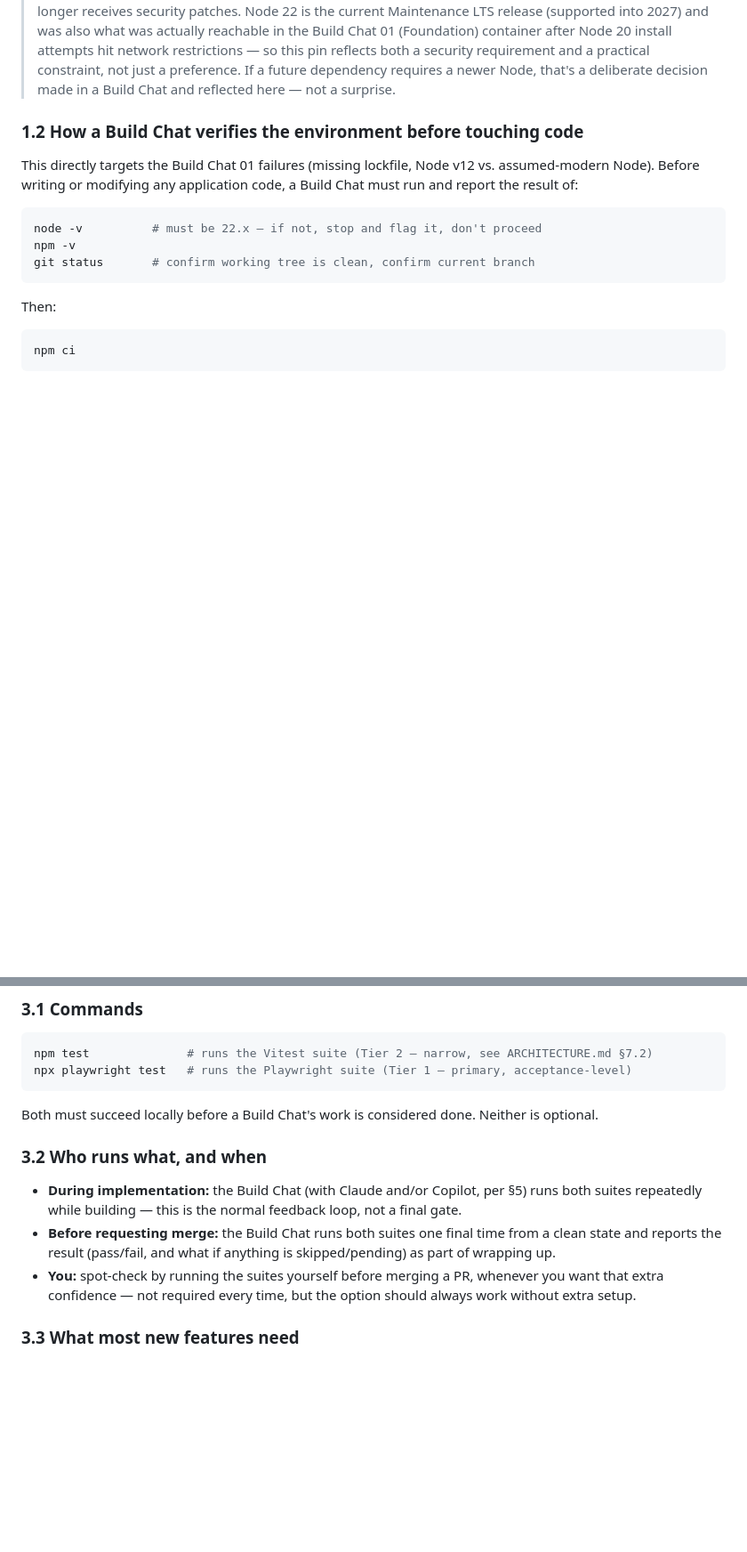
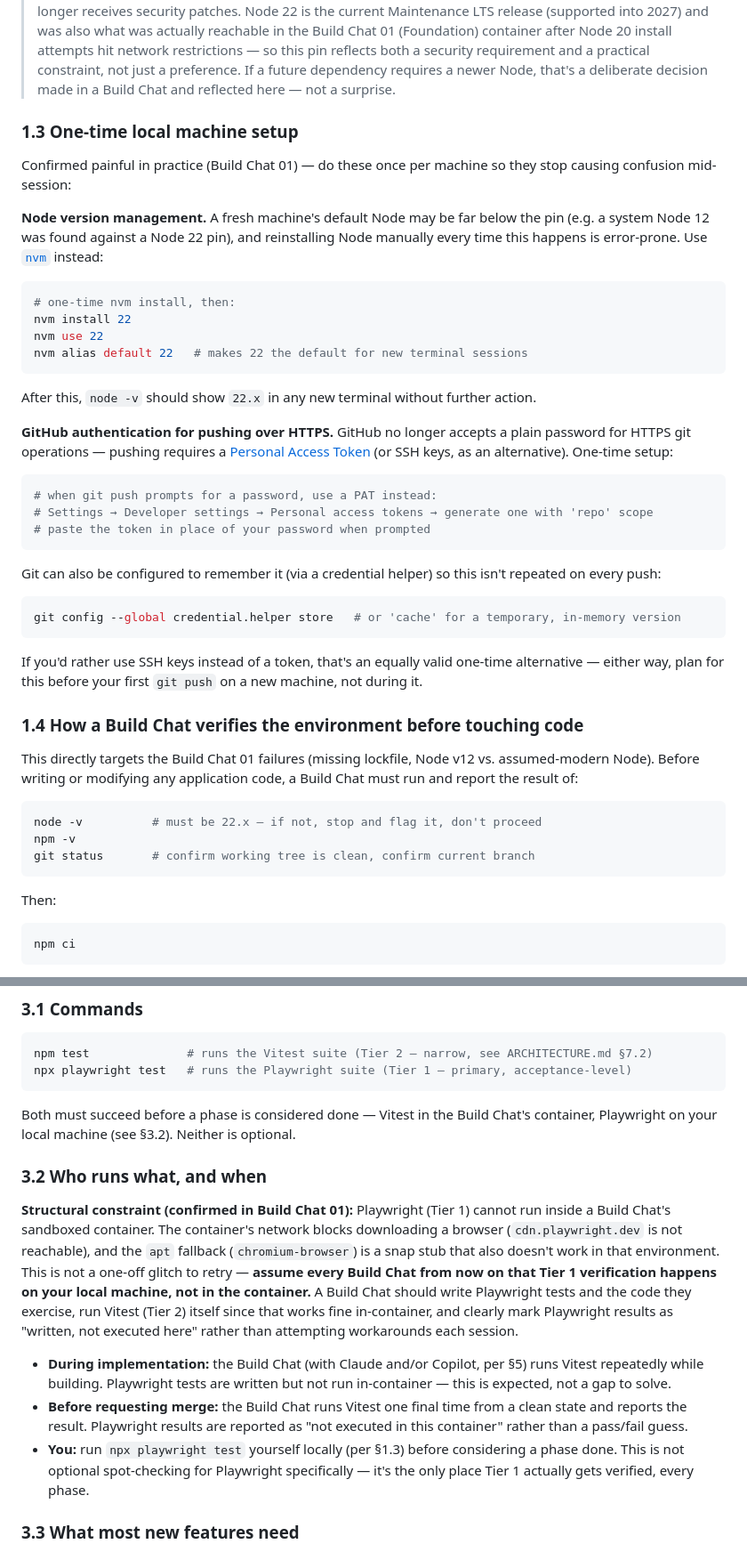
Before and after one commit to myspace-a/Money_Analizer, a Markdown page: docs/DEVELOPMENT.md, 2 parts joined by grey strips. Shown at 89% size. Rendered like a GitHub page; blank space fills up the shorter version.

Commit message:
Revise Node setup and Build Chat guidelines in DEVELOPMENT.md
Updated the DEVELOPMENT.md file to reflect changes in Node version management, GitHub authentication, and Build Chat verification processes.

````diff
--- a/docs/DEVELOPMENT.md
+++ b/docs/DEVELOPMENT.md
@@ -69,7 +69,38 @@ The exact number and organization of Build Chats may evolve as the project devel
 
 > Why Node 22 (updated from an earlier Node 20 pin): Node 20 reached end-of-life on April 30, 2026 and no longer receives security patches. Node 22 is the current Maintenance LTS release (supported into 2027) and was also what was actually reachable in the Build Chat 01 (Foundation) container after Node 20 install attempts hit network restrictions — so this pin reflects both a security requirement and a practical constraint, not just a preference. If a future dependency requires a newer Node, that's a deliberate decision made in a Build Chat and reflected here — not a surprise.
 
-### 1.2 How a Build Chat verifies the environment before touching code
+### 1.3 One-time local machine setup
+
+Confirmed painful in practice (Build Chat 01) — do these once per machine so they stop causing confusion mid-session:
+
+**Node version management.** A fresh machine's default Node may be far below the pin (e.g. a system Node 12 was found against a Node 22 pin), and reinstalling Node manually every time this happens is error-prone. Use [`nvm`](https://github.com/nvm-sh/nvm) instead:
+
+```bash
+# one-time nvm install, then:
+nvm install 22
+nvm use 22
+nvm alias default 22   # makes 22 the default for new terminal sessions
+```
+
+After this, `node -v` should show `22.x` in any new terminal without further action.
+
+**GitHub authentication for pushing over HTTPS.** GitHub no longer accepts a plain password for HTTPS git operations — pushing requires a [Personal Access Token](https://github.com/settings/tokens) (or SSH keys, as an alternative). One-time setup:
+
+```bash
+# when git push prompts for a password, use a PAT instead:
+# Settings → Developer settings → Personal access tokens → generate one with 'repo' scope
+# paste the token in place of your password when prompted
+```
+
+Git can also be configured to remember it (via a credential helper) so this isn't repeated on every push:
+
+```bash
+git config --global credential.helper store   # or 'cache' for a temporary, in-memory version
+```
+
+If you'd rather use SSH keys instead of a token, that's an equally valid one-time alternative — either way, plan for this before your first `git push` on a new machine, not during it.
+
+### 1.4 How a Build Chat verifies the environment before touching code
 
 This directly targets the Build Chat 01 failures (missing lockfile, Node v12 vs. assumed-modern Node). Before writing or modifying any application code, a Build Chat must run and report the result of:
 
@@ -153,13 +184,15 @@ npm test              # runs the Vitest suite (Tier 2 — narrow, see ARCHITECTU
 npx playwright test   # runs the Playwright suite (Tier 1 — primary, acceptance-level)
 ```
 
-Both must succeed locally before a Build Chat's work is considered done. Neither is optional.
+Both must succeed before a phase is considered done — Vitest in the Build Chat's container, Playwright on your local machine (see §3.2). Neither is optional.
 
 ### 3.2 Who runs what, and when
 
-- **During implementation:** the Build Chat (with Claude and/or Copilot, per §5) runs both suites repeatedly while building — this is the normal feedback loop, not a final gate.
-- **Before requesting merge:** the Build Chat runs both suites one final time from a clean state and reports the result (pass/fail, and what if anything is skipped/pending) as part of wrapping up.
-- **You:** spot-check by running the suites yourself before merging a PR, whenever you want that extra confidence — not required every time, but the option should always work without extra setup.
+**Structural constraint (confirmed in Build Chat 01):** Playwright (Tier 1) cannot run inside a Build Chat's sandboxed container. The container's network blocks downloading a browser (`cdn.playwright.dev` is not reachable), and the `apt` fallback (`chromium-browser`) is a snap stub that also doesn't work in that environment. This is not a one-off glitch to retry — **assume every Build Chat from now on that Tier 1 verification happens on your local machine, not in the container.** A Build Chat should write Playwright tests and the code they exercise, run Vitest (Tier 2) itself since that works fine in-container, and clearly mark Playwright results as "written, not executed here" rather than attempting workarounds each session.
+
+- **During implementation:** the Build Chat (with Claude and/or Copilot, per §5) runs Vitest repeatedly while building. Playwright tests are written but not run in-container — this is expected, not a gap to solve.
+- **Before requesting merge:** the Build Chat runs Vitest one final time from a clean state and reports the result. Playwright results are reported as "not executed in this container" rather than a pass/fail guess.
+- **You:** run `npx playwright test` yourself locally (per §1.3) before considering a phase done. This is not optional spot-checking for Playwright specifically — it's the only place Tier 1 actually gets verified, every phase.
 
 ### 3.3 What most new features need
 
````
